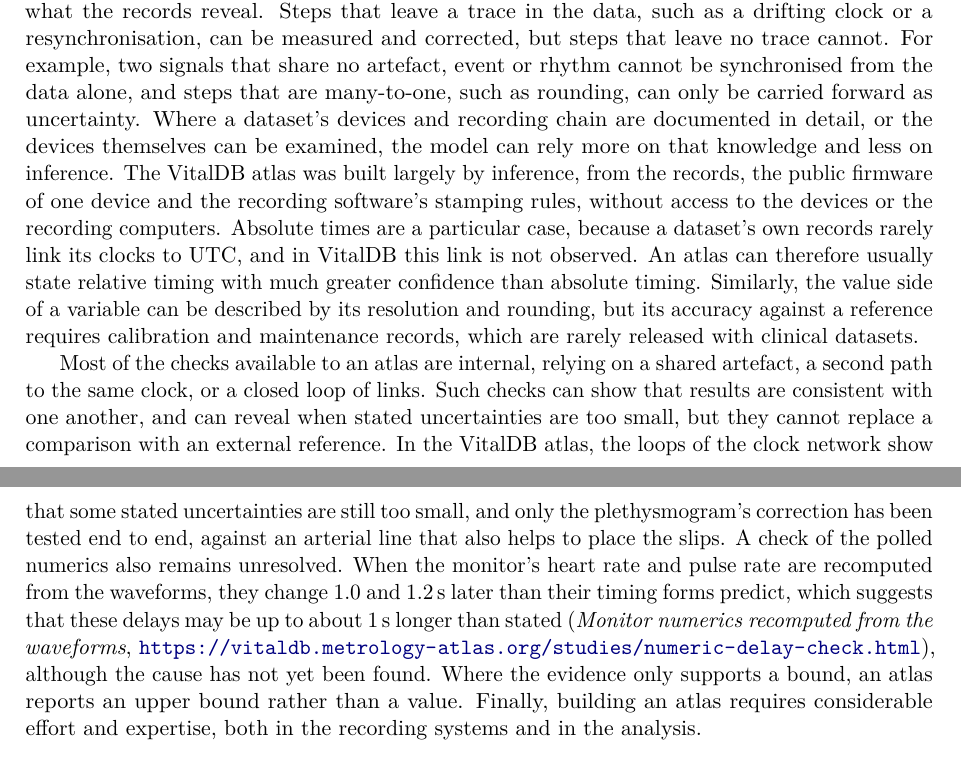
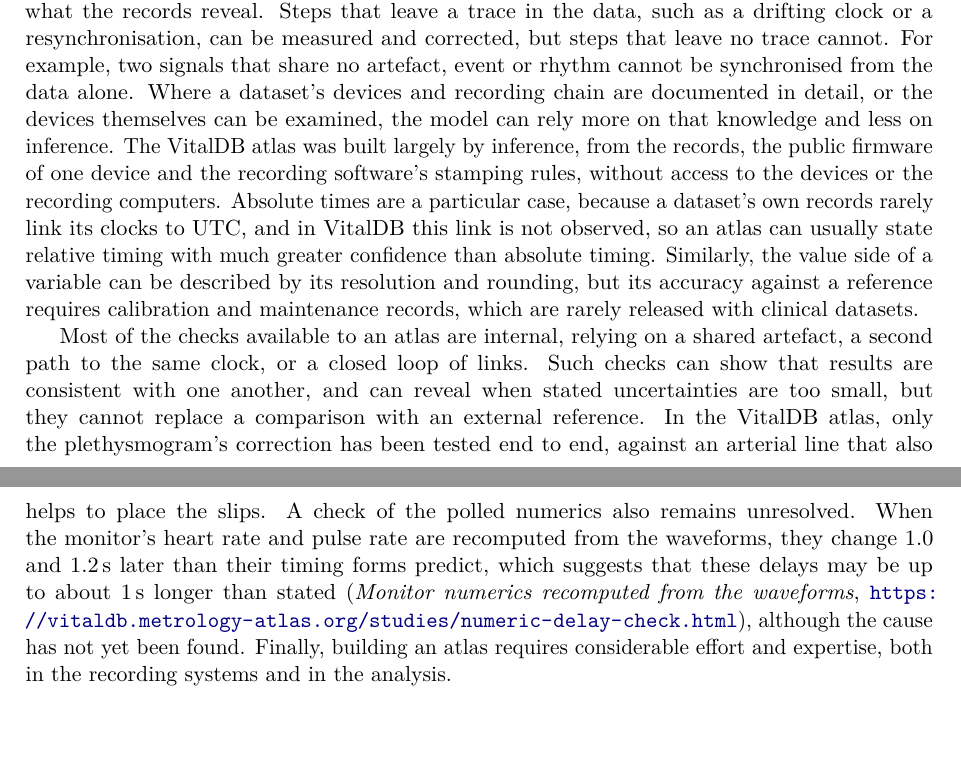
Before and after one commit to metrology-atlas/metrology-atlas-paper, a LaTeX paper (main.tex): two parts of pages 19 and 20 of 23, joined at a grey line, cut so that both start at the same text, the shorter picture padded with empty space. Compiled offline with pdfLaTeX.

Commit message:
Discussion 6.2: remove points made elsewhere
Remove three points from Limitations that other sections already make: many-to-one steps (Introduction, 2.1 and 2.4), the loop misclosures (4.1), and the upper bound (2.3). Merge the two sentences on absolute times into one.

```diff
--- a/main.tex
+++ b/main.tex
@@ -850,27 +850,25 @@ that others can check and extend.
 An atlas is a reconstruction of a measurement system, and what it can describe depends on what the records reveal.
 Steps that leave a trace in the data, such as a drifting clock or a resynchronisation, can be measured and corrected,
 but steps that leave no trace cannot. For example, two signals that share no artefact, event or rhythm cannot be
-synchronised from the data alone, and steps that are many-to-one, such as rounding, can only be carried forward as
-uncertainty. Where a dataset's devices and recording chain are documented in detail, or the devices themselves can be
-examined, the model can rely more on that knowledge and less on inference. The VitalDB atlas was built largely by
-inference, from the records, the public firmware of one device and the recording software's stamping rules, without
-access to the devices or the recording computers. Absolute times are a particular case, because a dataset's own records
-rarely link its clocks to UTC, and in VitalDB this link is not observed. An atlas can therefore usually state relative
-timing with much greater confidence than absolute timing. Similarly, the value side of a variable can be described by
-its resolution and rounding, but its accuracy against a reference requires calibration and maintenance records, which
-are rarely released with clinical datasets.
+synchronised from the data alone. Where a dataset's devices and recording chain are documented in detail, or the
+devices themselves can be examined, the model can rely more on that knowledge and less on inference. The VitalDB atlas
+was built largely by inference, from the records, the public firmware of one device and the recording software's
+stamping rules, without access to the devices or the recording computers. Absolute times are a particular case,
+because a dataset's own records rarely link its clocks to UTC, and in VitalDB this link is not observed, so an atlas
+can usually state relative timing with much greater confidence than absolute timing. Similarly, the value side of a
+variable can be described by its resolution and rounding, but its accuracy against a reference requires calibration
+and maintenance records, which are rarely released with clinical datasets.
 
 Most of the checks available to an atlas are internal, relying on a shared artefact, a second path to the same clock,
 or a closed loop of links. Such checks can show that results are consistent with one another, and can reveal when
 stated uncertainties are too small, but they cannot replace a comparison with an external reference. In the VitalDB
-atlas, the loops of the clock network show that some stated uncertainties are still too small, and only the
-plethysmogram's correction has been tested end to end, against an arterial line that also helps to place the slips. A
-check of the polled numerics also remains unresolved. When the monitor's heart rate and pulse rate are recomputed from
-the waveforms, they change \fact{hr.recompute.lag} and \fact{pr.recompute.lag}\,s later than their timing forms
-predict, which suggests that these delays may be up to about 1\,s longer than stated
+atlas, only the plethysmogram's correction has been tested end to end, against an arterial line that also helps to
+place the slips. A check of the polled numerics also remains unresolved. When the monitor's heart rate and pulse rate
+are recomputed from the waveforms, they change \fact{hr.recompute.lag} and \fact{pr.recompute.lag}\,s later than their
+timing forms predict, which suggests that these delays may be up to about 1\,s longer than stated
 (\atlaspage{studies/numeric-delay-check}{Monitor numerics recomputed from the waveforms}), although the cause has not
-yet been found. Where the evidence only supports a bound, an atlas reports an upper bound rather than a value. Finally,
-building an atlas requires considerable effort and expertise, both in the recording systems and in the analysis.
+yet been found. Finally, building an atlas requires considerable effort and expertise, both in the recording systems
+and in the analysis.
 
 \subsection{Future work}
 
```
